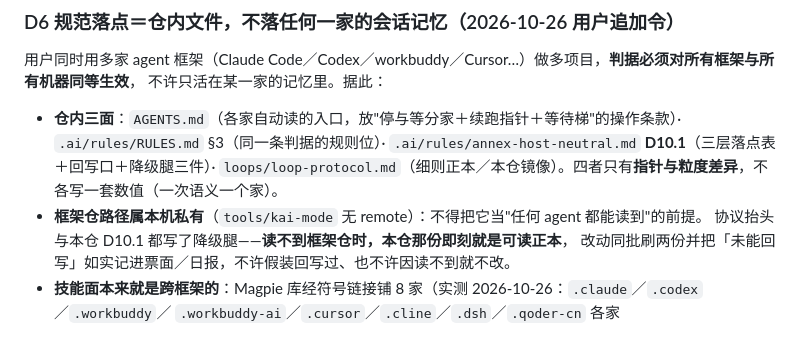
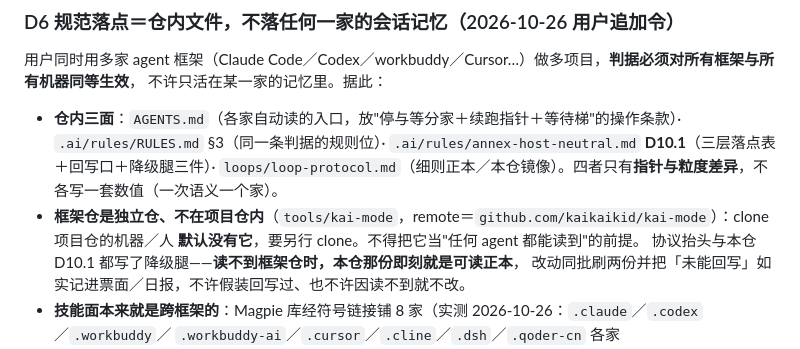
Before and after one commit to kaikaikid/kai-mode, a Markdown page: docs/adr/0019-stop-versus-wait.md, the part around the change. Rendered like a GitHub page.

```diff
--- a/docs/adr/0019-stop-versus-wait.md
+++ b/docs/adr/0019-stop-versus-wait.md
@@ -73,7 +73,8 @@ accepted —— 2026-10-26 用户令（本会话）：「经常出现停下来
 - **仓内三面**：`AGENTS.md`（各家自动读的入口，放"停与等分家＋续跑指针＋等待梯"的操作条款）·
   `.ai/rules/RULES.md` §3（同一条判据的规则位）· `.ai/rules/annex-host-neutral.md` **D10.1**（三层落点表＋回写口＋降级腿三件）·
   `loops/loop-protocol.md`（细则正本／本仓镜像）。四者只有**指针与粒度差异**，不各写一套数值（一次语义一个家）。
-- **框架仓路径属本机私有**（`tools/kai-mode` 无 remote）：不得把它当"任何 agent 都能读到"的前提。
+- **框架仓是独立仓、不在项目仓内**（`tools/kai-mode`，remote＝`github.com/kaikaikid/kai-mode`）：clone 项目仓的机器／人
+  **默认没有它**，要另行 clone。不得把它当"任何 agent 都能读到"的前提。
   协议抬头与本仓 D10.1 都写了降级腿——**读不到框架仓时，本仓那份即刻就是可读正本**，
   改动同批刷两份并把「未能回写」如实记进票面／日报，不许假装回写过、也不许因读不到就不改。
 - **技能面本来就是跨框架的**：Magpie 库经符号链接铺 8 家（实测 2026-10-26：`.claude`／`.codex`／`.workbuddy`／
```
Also changed, not shown: loops/loop-protocol.md (+4 -3 lines).
